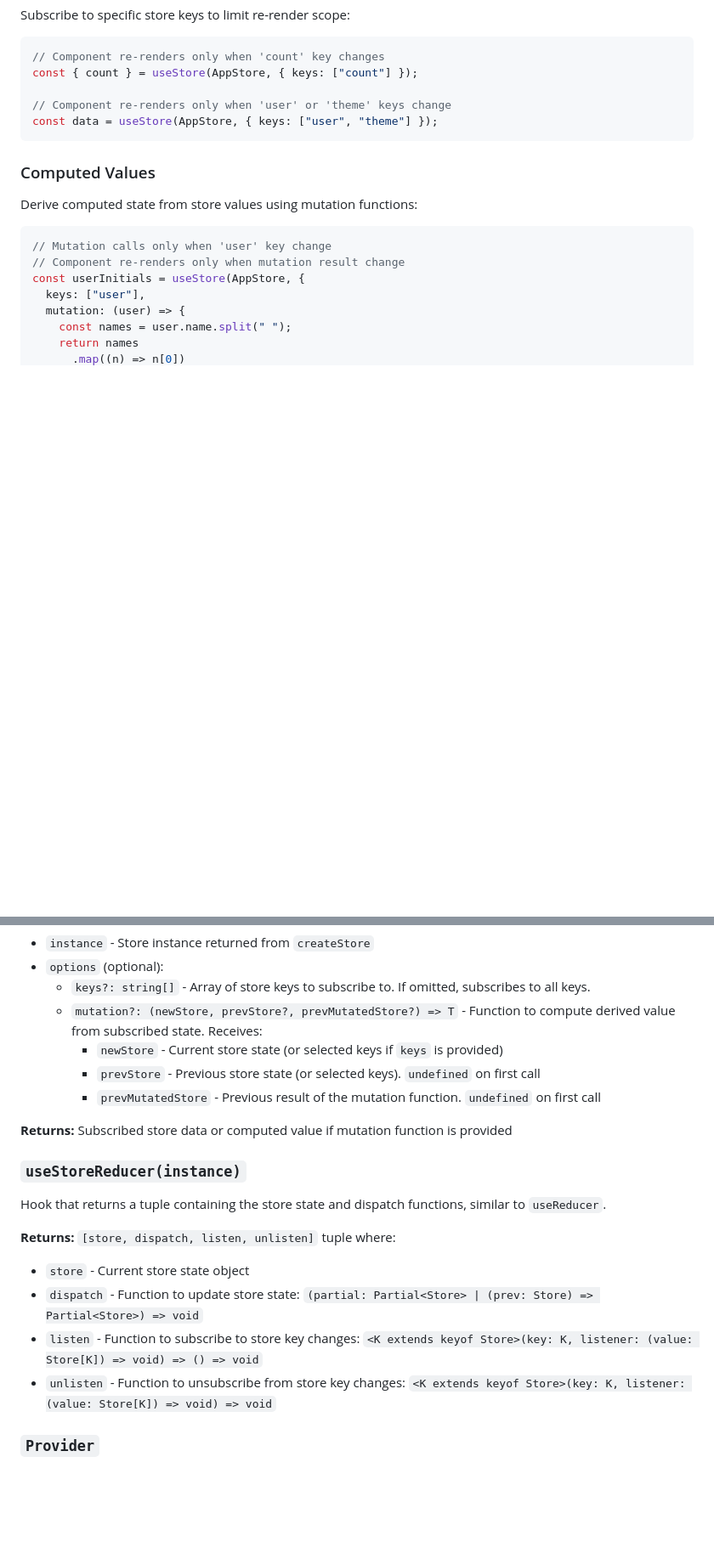
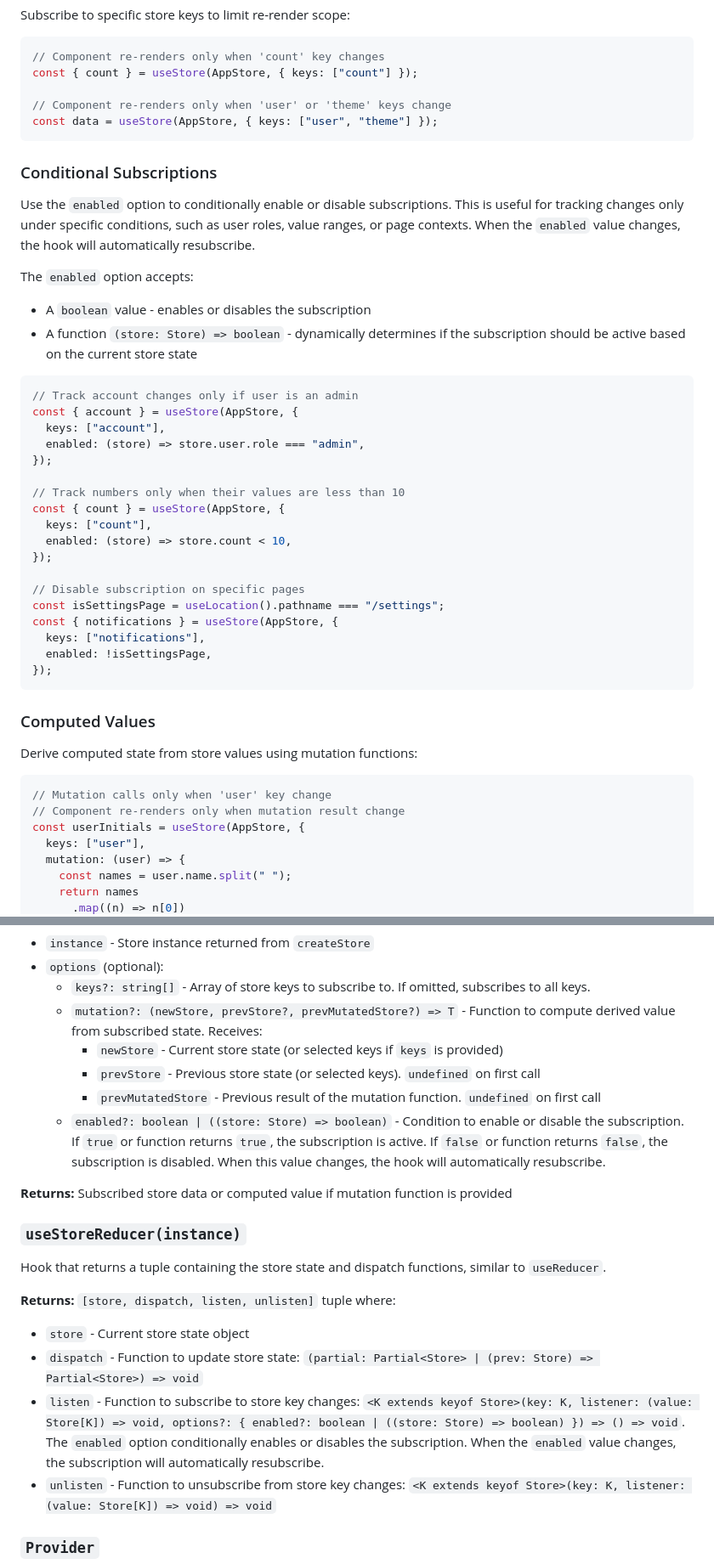
Before and after one commit to alexdln/contection, a Markdown page: README.md, 2 parts joined by grey strips. Shown at 85% size. GitHub-like rendering; blank space fills up the shorter version.

````diff
--- a/README.md
+++ b/README.md
@@ -167,6 +167,36 @@ const { count } = useStore(AppStore, { keys: ["count"] });
 const data = useStore(AppStore, { keys: ["user", "theme"] });
 ```
 
+### Conditional Subscriptions
+
+Use the `enabled` option to conditionally enable or disable subscriptions. This is useful for tracking changes only under specific conditions, such as user roles, value ranges, or page contexts. When the `enabled` value changes, the hook will automatically resubscribe.
+
+The `enabled` option accepts:
+
+- A `boolean` value - enables or disables the subscription
+- A function `(store: Store) => boolean` - dynamically determines if the subscription should be active based on the current store state
+
+```tsx
+// Track account changes only if user is an admin
+const { account } = useStore(AppStore, {
+  keys: ["account"],
+  enabled: (store) => store.user.role === "admin",
+});
+
+// Track numbers only when their values are less than 10
+const { count } = useStore(AppStore, {
+  keys: ["count"],
+  enabled: (store) => store.count < 10,
+});
+
+// Disable subscription on specific pages
+const isSettingsPage = useLocation().pathname === "/settings";
+const { notifications } = useStore(AppStore, {
+  keys: ["notifications"],
+  enabled: !isSettingsPage,
+});
+```
+
 ### Computed Values
 
 Derive computed state from store values using mutation functions:
@@ -555,6 +625,7 @@ Hook that subscribes to store state with optional key listening and computed val
     - `newStore` - Current store state (or selected keys if `keys` is provided)
     - `prevStore` - Previous store state (or selected keys). `undefined` on first call
     - `prevMutatedStore` - Previous result of the mutation function. `undefined` on first call
+  - `enabled?: boolean | ((store: Store) => boolean)` - Condition to enable or disable the subscription. If `true` or function returns `true`, the subscription is active. If `false` or function returns `false`, the subscription is disabled. When this value changes, the hook will automatically resubscribe.
 
 **Returns:** Subscribed store data or computed value if mutation function is provided
 
@@ -566,7 +637,7 @@ Hook that returns a tuple containing the store state and dispatch functions, sim
 
 - `store` - Current store state object
 - `dispatch` - Function to update store state: `(partial: Partial<Store> | (prev: Store) => Partial<Store>) => void`
-- `listen` - Function to subscribe to store key changes: `<K extends keyof Store>(key: K, listener: (value: Store[K]) => void) => () => void`
+- `listen` - Function to subscribe to store key changes: `<K extends keyof Store>(key: K, listener: (value: Store[K]) => void, options?: { enabled?: boolean | ((store: Store) => boolean) }) => () => void`. The `enabled` option conditionally enables or disables the subscription. When the `enabled` value changes, the subscription will automatically resubscribe.
 - `unlisten` - Function to unsubscribe from store key changes: `<K extends keyof Store>(key: K, listener: (value: Store[K]) => void) => void`
 
 ### `Provider`
````
Also changed, not shown: other parts of README.md (+40 -0 lines).
